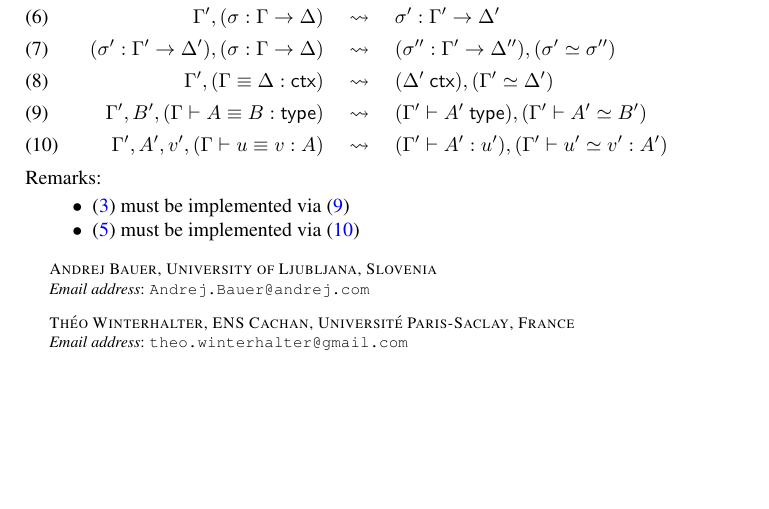
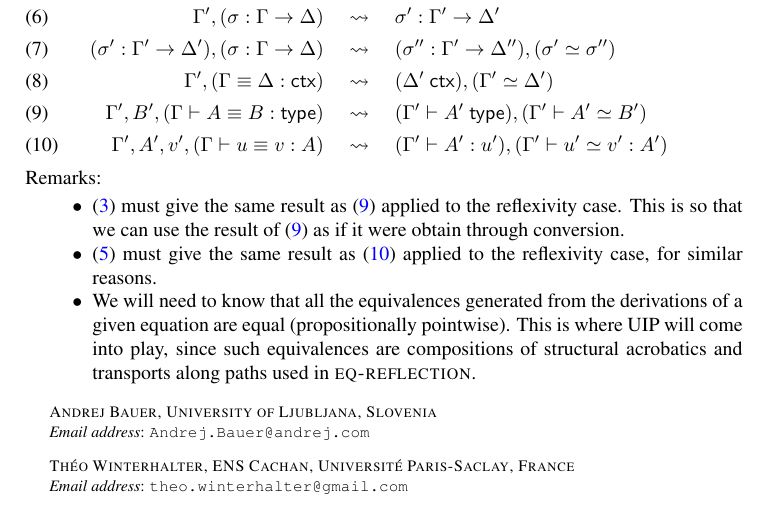
Before and after one commit to TheoWinterhalter/formal-type-theory, a LaTeX paper (main.tex, which reads translation.tex): part of page 5 of 5, cut so that both start at the same text, the shorter picture padded with empty space. Compiled offline with pdfLaTeX.

Commit message:
More informative remarks.

```diff
--- a/translation.tex
+++ b/translation.tex
@@ -56,8 +56,15 @@ We need the following translations:
 Remarks:
 %
 \begin{itemize}
-\item \eqref{lbl:ty-path} must be implemented via~\eqref{lbl:eq-ty-path}
-\item \eqref{lbl:term-path} must be implemented via~\eqref{lbl:eq-term-path}
+\item \eqref{lbl:ty-path} must give the same result as~\eqref{lbl:eq-ty-path} applied to
+  the reflexivity case. This is so that we can use the result of~\eqref{lbl:eq-ty-path} as
+  if it were obtain through conversion.
+\item \eqref{lbl:term-path} must give the same result as~\eqref{lbl:eq-term-path} applied
+  to the reflexivity case, for similar reasons.
+\item We will need to know that all the equivalences generated from the derivations of a
+  given equation are equal (propositionally pointwise). This is where UIP will come into
+  play, since such equivalences are compositions of structural acrobatics and transports
+  along paths used in $\rl{eq-reflection}$.
 \end{itemize}
 
 
```
